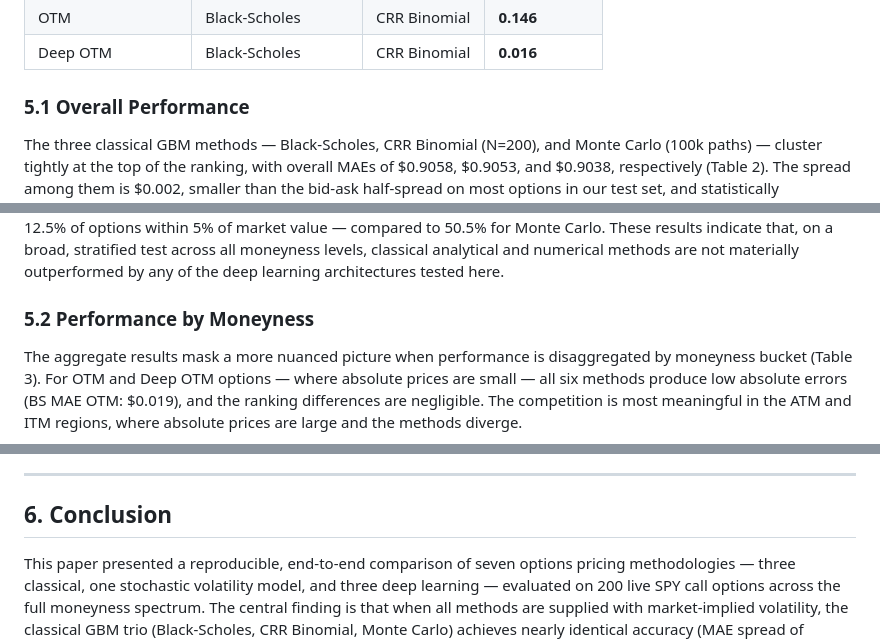
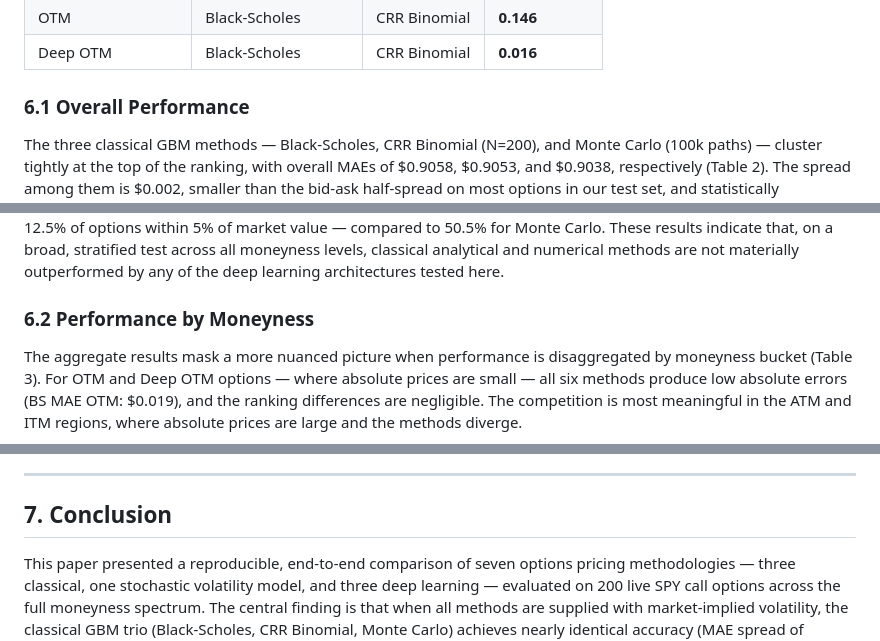
Before and after one commit to Chaithanya5gif/Options-pricing-engine, a Markdown page: paper_draft.md, 3 parts joined by grey strips. Rendered like a GitHub page.

```diff
--- a/paper_draft.md
+++ b/paper_draft.md
@@ -123,7 +139,7 @@ We evaluate all six methods on a held-out test set of 200 SPY call options drawn
 | OTM | Black-Scholes | CRR Binomial | **0.146** |
 | Deep OTM | Black-Scholes | CRR Binomial | **0.016** |
 
-### 5.1 Overall Performance
+### 6.1 Overall Performance
 
 The three classical GBM methods — Black-Scholes, CRR Binomial (N=200), and Monte Carlo (100k paths) — cluster tightly at the top of the ranking, with overall MAEs of \$0.9058, \$0.9053, and \$0.9038, respectively (Table 2). The spread among them is \$0.002, smaller than the bid-ask half-spread on most options in our test set, and statistically indistinguishable. This convergence is theoretically expected: CRR converges to Black-Scholes as $N \to \infty$, and Monte Carlo converges in expectation under Geometric Brownian Motion with the same input volatility. In practice, all three methods are fed the market-implied volatility $\sigma$ extracted from each option's chain, which means the residual error reflects structural limitations of the GBM assumption itself — not differences between the pricing engines.
 
@@ -131,7 +147,7 @@ The Heston MC model achieves an overall MAE of \$1.04 — 15% worse than vanilla
 
 The deep learning methods perform substantially worse on aggregate. The VAE-IV → BS method achieves an overall MAE of \$2.48, representing a 2.7× degradation relative to vanilla Black-Scholes fed raw market IV. The LSTM-BS hybrid registers an overall MAE of \$1.05. Most severely, the MLP pricer produces an MAE of \$6.66 and correctly prices only 12.5% of options within 5% of market value — compared to 50.5% for Monte Carlo. These results indicate that, on a broad, stratified test across all moneyness levels, classical analytical and numerical methods are not materially outperformed by any of the deep learning architectures tested here.
 
-### 5.2 Performance by Moneyness
+### 6.2 Performance by Moneyness
 
 The aggregate results mask a more nuanced picture when performance is disaggregated by moneyness bucket (Table 3). For OTM and Deep OTM options — where absolute prices are small — all six methods produce low absolute errors (BS MAE OTM: \$0.019), and the ranking differences are negligible. The competition is most meaningful in the ATM and ITM regions, where absolute prices are large and the methods diverge.
 
@@ -157,7 +173,7 @@ However, the deep learning methods solve structurally different problems. The VA
 
 ---
 
-## 6. Conclusion
+## 7. Conclusion
 
 This paper presented a reproducible, end-to-end comparison of seven options pricing methodologies — three classical, one stochastic volatility model, and three deep learning — evaluated on 200 live SPY call options across the full moneyness spectrum. The central finding is that when all methods are supplied with market-implied volatility, the classical GBM trio (Black-Scholes, CRR Binomial, Monte Carlo) achieves nearly identical accuracy (MAE spread of \$0.002), with Black-Scholes dominating on speed at 0.01 ms per option. The Heston stochastic volatility model achieves an overall MAE of \$1.04 — fourth-best overall — but is the only method that structurally generates a non-flat implied volatility smile: negative spot-vol correlation (ρ=−0.7) produces the canonical equity left skew, with IV ranging from 17.3% (OTM calls) to 23.0% (ITM calls) versus the 20% flat line used by all GBM pricers. Deep learning models do not improve point accuracy on vanilla European calls: the best deep learning result (LSTM-BS, MAE \$1.05) is 16% worse than the worst classical result (BS, MAE \$0.91). The correct interpretation is not that deep learning fails at option pricing, but that it solves different problems — the VAE provides arbitrage-consistent IV surface imputation, the LSTM provides regime-sensitive volatility forecasts, and the MLP provides ultra-fast batch throughput when operating within its training distribution.
 
```
Also changed, not shown: other parts of paper_draft.md (+31 -15 lines).
